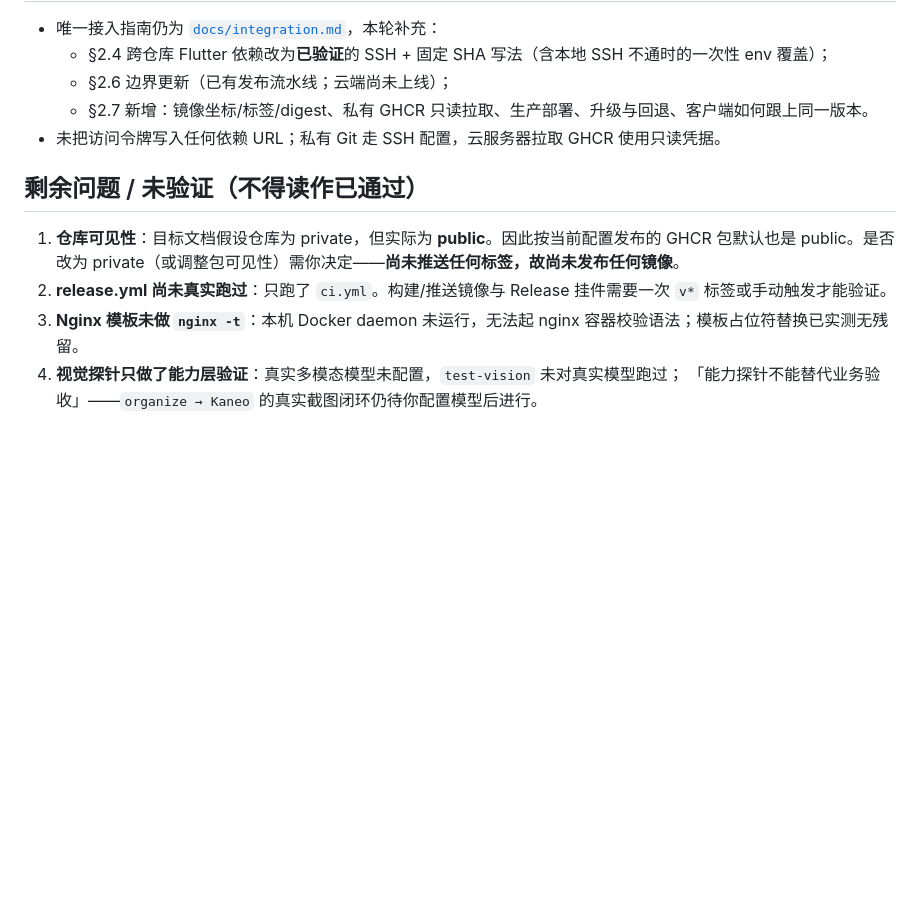
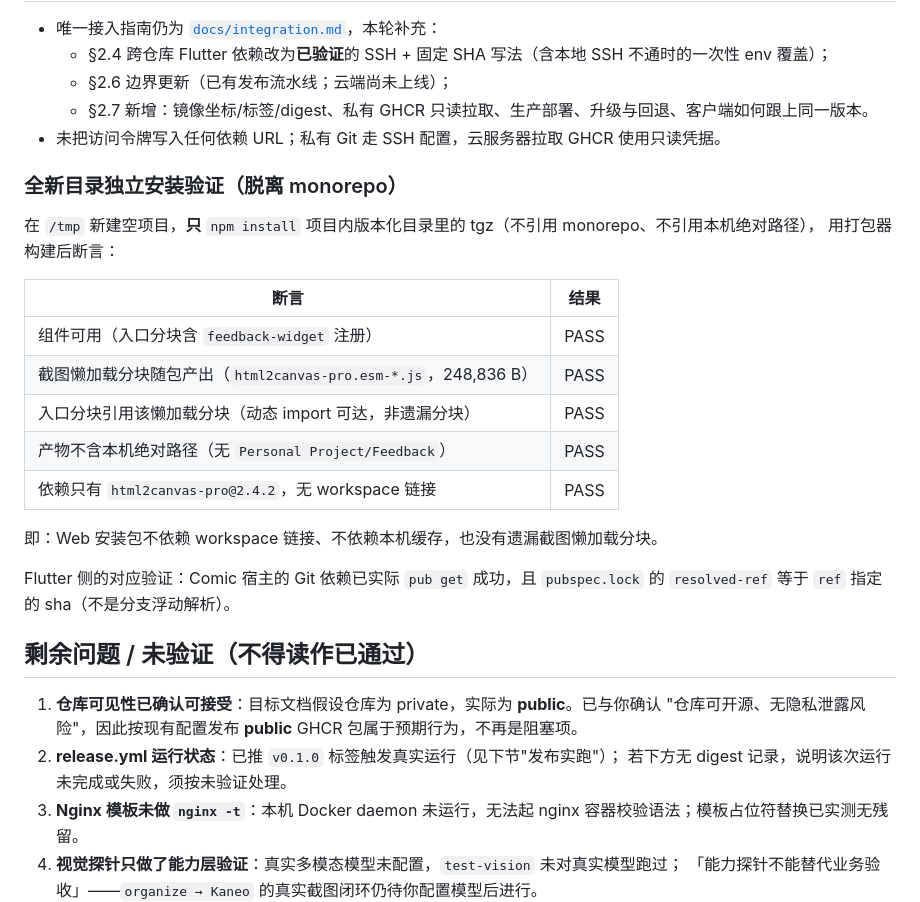
Before and after one commit to SakuraLoveSmile/Sakura-Feedback, a Markdown page: docs/closeout.md, the part around one of its changes. Rendered like a GitHub page; blank space fills up the shorter version.

```diff
--- a/docs/closeout.md
+++ b/docs/closeout.md
@@ -139,11 +170,30 @@
   - §2.7 新增：镜像坐标/标签/digest、私有 GHCR 只读拉取、生产部署、升级与回退、客户端如何跟上同一版本。
 - 未把访问令牌写入任何依赖 URL；私有 Git 走 SSH 配置，云服务器拉取 GHCR 使用只读凭据。
 
+### 全新目录独立安装验证（脱离 monorepo）
+
+在 `/tmp` 新建空项目，**只** `npm install` 项目内版本化目录里的 tgz（不引用 monorepo、不引用本机绝对路径），
+用打包器构建后断言：
+
+| 断言 | 结果 |
+|---|---|
+| 组件可用（入口分块含 `feedback-widget` 注册） | PASS |
+| 截图懒加载分块随包产出（`html2canvas-pro.esm-*.js`，248,836 B） | PASS |
+| 入口分块引用该懒加载分块（动态 import 可达，非遗漏分块） | PASS |
+| 产物不含本机绝对路径（无 `Personal Project/Feedback`） | PASS |
+| 依赖只有 `html2canvas-pro@2.4.2`，无 workspace 链接 | PASS |
+
+即：Web 安装包不依赖 workspace 链接、不依赖本机缓存，也没有遗漏截图懒加载分块。
+
+Flutter 侧的对应验证：Comic 宿主的 Git 依赖已实际 `pub get` 成功，且 `pubspec.lock` 的
+`resolved-ref` 等于 `ref` 指定的 sha（不是分支浮动解析）。
+
 ## 剩余问题 / 未验证（不得读作已通过）
 
-1. **仓库可见性**：目标文档假设仓库为 private，但实际为 **public**。因此按当前配置发布的 GHCR 包默认也是
-   public。是否改为 private（或调整包可见性）需你决定——**尚未推送任何标签，故尚未发布任何镜像**。
-2. **release.yml 尚未真实跑过**：只跑了 `ci.yml`。构建/推送镜像与 Release 挂件需要一次 `v*` 标签或手动触发才能验证。
+1. **仓库可见性已确认可接受**：目标文档假设仓库为 private，实际为 **public**。已与你确认
+   "仓库可开源、无隐私泄露风险"，因此按现有配置发布 **public** GHCR 包属于预期行为，不再是阻塞项。
+2. **release.yml 运行状态**：已推 `v0.1.0` 标签触发真实运行（见下节"发布实跑"）；
+   若下方无 digest 记录，说明该次运行未完成或失败，须按未验证处理。
 3. **Nginx 模板未做 `nginx -t`**：本机 Docker daemon 未运行，无法起 nginx 容器校验语法；模板占位符替换已实测无残留。
 4. **视觉探针只做了能力层验证**：真实多模态模型未配置，`test-vision` 未对真实模型跑过；
    「能力探针不能替代业务验收」——`organize → Kaneo` 的真实截图闭环仍待你配置模型后进行。
```
Also changed, not shown: other parts of docs/closeout.md (+32 -1 lines).
